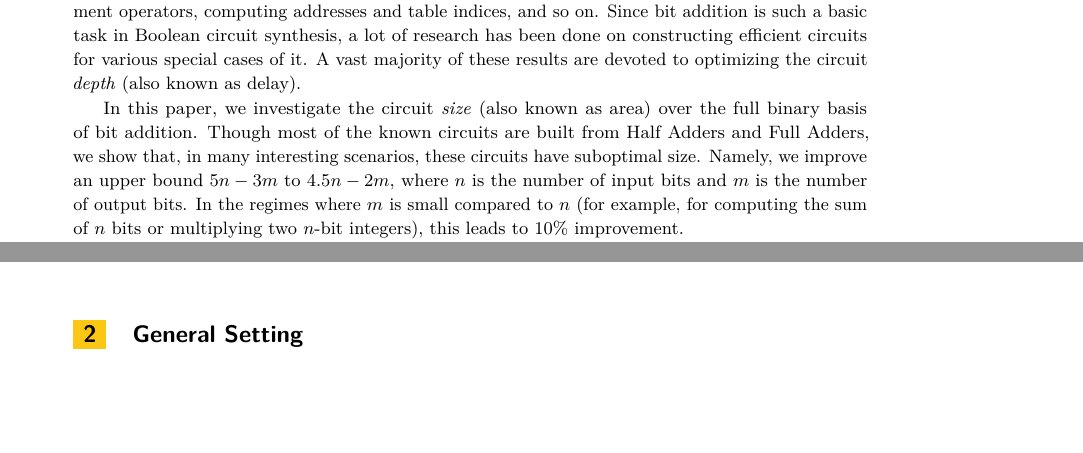
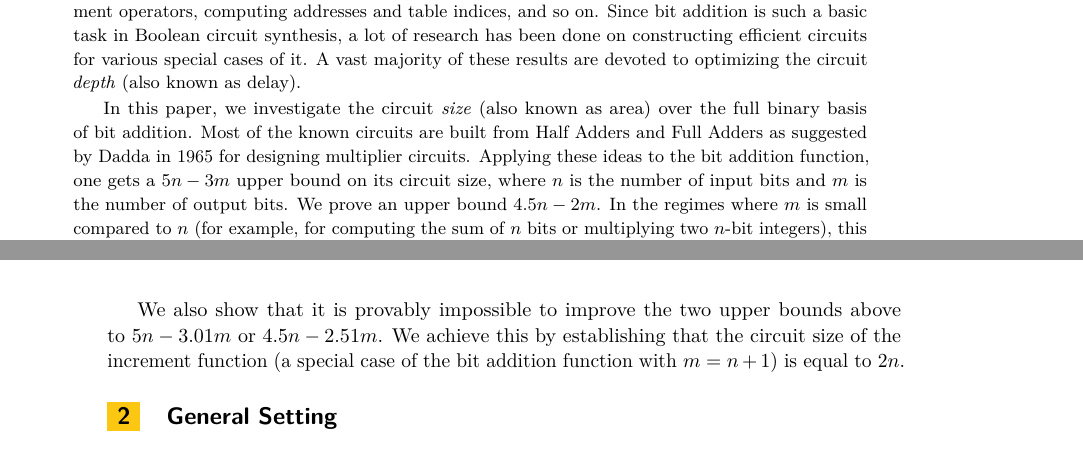
Before and after one commit to alexanderskulikov/multipliers-paper, a LaTeX paper (multipliers_lipics.tex): two parts of pages 1 and 3 of 16 before the commit and two parts of pages 1 and 4 of 16 after it, joined at a grey line, cut so that both start at the same text, the shorter picture padded with empty space. Compiled offline with pdfLaTeX.

Commit message:
Mention the limitations part in the abstract and the intro

```diff
--- a/multipliers_lipics.tex
+++ b/multipliers_lipics.tex
@@ -113,14 +113,19 @@
         for various special cases of~it. A~vast majority of~these results are devoted to~optimizing the circuit \emph{depth} (also known as~delay).
 
         In~this paper, we~investigate the circuit \emph{size} (also known as~area)
-        over the full binary basis of~bit addition. Though most of~the known circuits are built from Half Adders and Full Adders,
-        we~show that, in~many interesting scenarios, these circuits have suboptimal size.
-        Namely, we~improve an~upper bound $5n-3m$ to~$4.5n-2m$,
+        over the full binary basis of~bit addition.
+        Most of~the known circuits are built from Half Adders and Full Adders
+        as~suggested by~Dadda in~1965 for designing multiplier circuits.
+        Applying these ideas to~the bit addition function, one gets a~$5n-3m$
+        upper bound on~its circuit size,
         where $n$~is the number of~input bits and $m$~is the number of~output bits.
-        In~the regimes where $m$~is small compared to~$n$
+        We~prove an~upper bound $4.5n-2m$. In~the regimes where $m$~is small compared to~$n$
         (for example, for computing the sum
         of~$n$~bits or~multiplying two $n$-bit integers),
-        this leads to~$10\%$ improvement.
+        this leads to~$10\%$ improvement. We~also show that it~is provably impossible
+        to~improve the two upper bounds above to~$5n-3.01m$ or~$4.5n-2.51m$.
+        We~achieve this by~establishing that the circuit size of~the increment function
+        (a~special case of~the bit addition function with $m=n+1$) is~equal to~$2n$.
 
         We~complement our theoretical result by~an~open-source implementation
         of~generators producing circuits for bit addition and multiplication.
@@ -469,6 +478,11 @@
     This applies to~the Dadda multiplier.
     We~complement our theoretical result by~an~open source implementation
     of~generators producing circuits for bit addition and multiplication.
+
+    We~also show that it~is provably impossible
+    to~improve the two upper bounds above to~$5n-3.01m$ or~$4.5n-2.51m$.
+    We~achieve this by~establishing that the circuit size of~the increment function
+    (a~special case of~the bit addition function with $m=n+1$) is~equal to~$2n$.
 
     \section{General Setting}
     In~this section,
```
Also changed, not shown: multipliers_lipics.tex (29 more changed lines).
